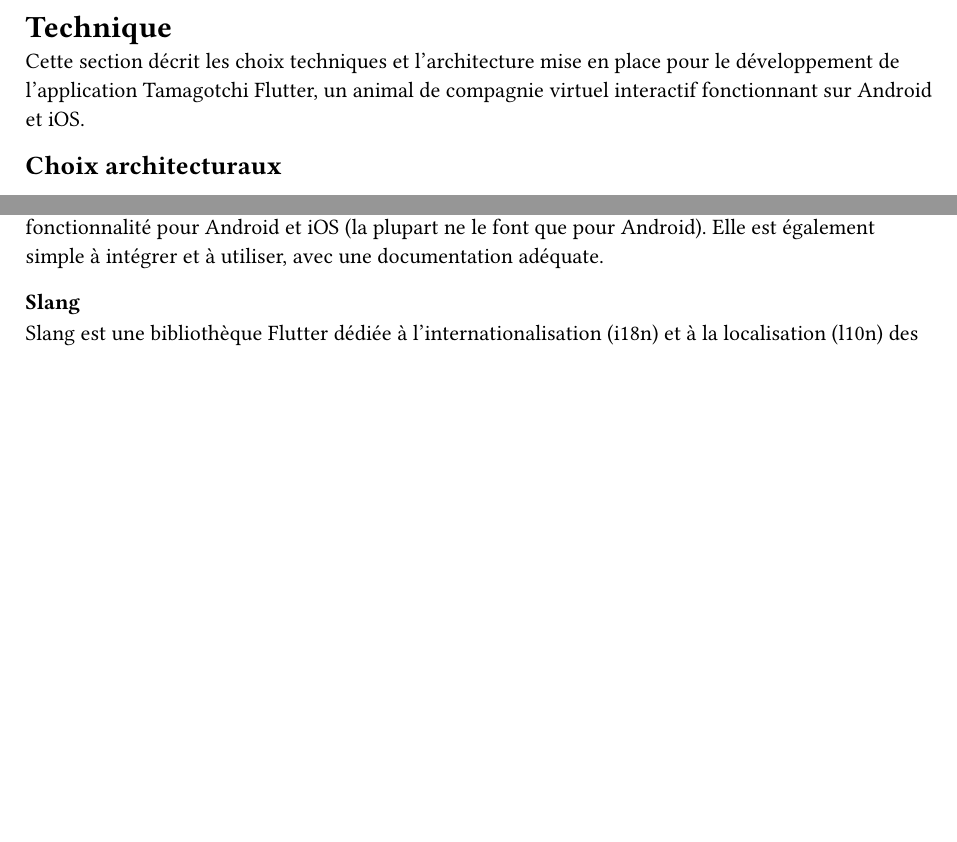
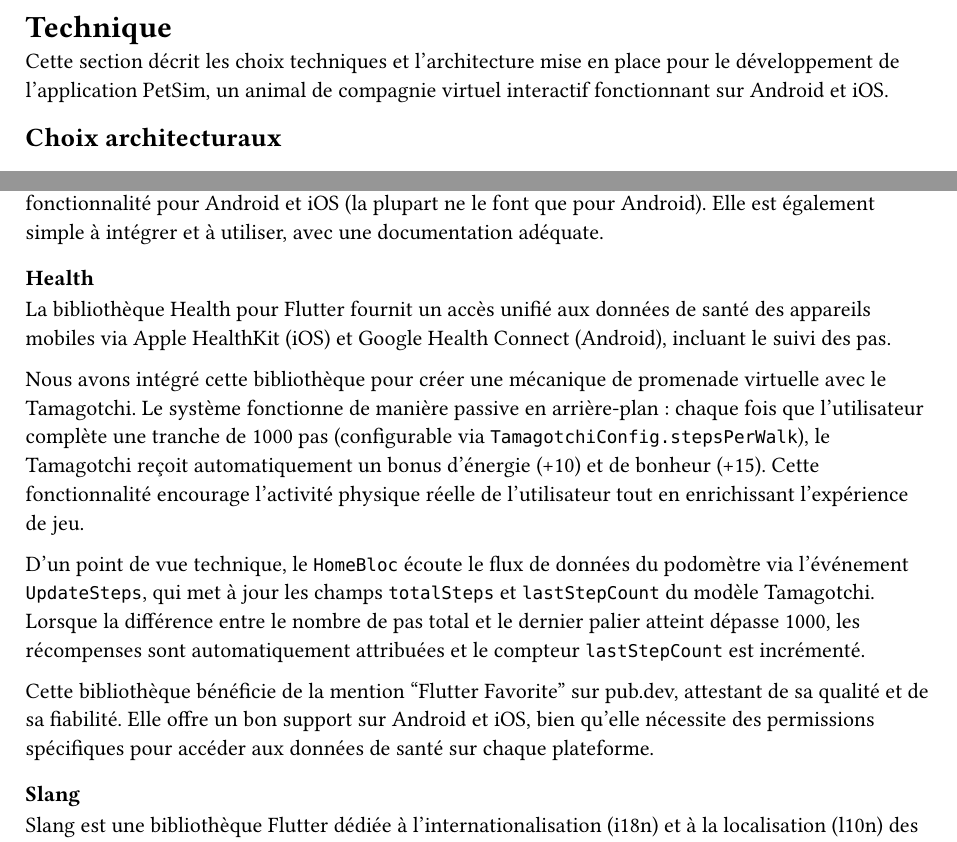
Before and after one commit to kdemont/tamagotchi_flutter, a Typst document (documentation/report/sections/technique.typ): two parts of pages 1 and 14 of 15, joined at a grey line, cut so that both start at the same text, the shorter picture padded with empty space. Compiled offline with Typst 0.15.

```diff
--- a/documentation/report/sections/technique.typ
+++ b/documentation/report/sections/technique.typ
@@ -1,6 +1,6 @@
 = Technique
 
-Cette section décrit les choix techniques et l'architecture mise en place pour le développement de l'application Tamagotchi Flutter, un animal de compagnie virtuel interactif fonctionnant sur Android et iOS.
+Cette section décrit les choix techniques et l'architecture mise en place pour le développement de l'application PetSim, un animal de compagnie virtuel interactif fonctionnant sur Android et iOS.
 
 == Choix architecturaux
 
@@ -222,13 +222,25 @@
 
 Cette bibliothque est la seule disponible (de ce que nous avons pu trouver) pour Flutter offrant cette fonctionnalité pour Android et iOS (la plupart ne le font que pour Android). Elle est également simple à intégrer et à utiliser, avec une documentation adéquate.
 
+=== Health
+
+La bibliothèque Health pour Flutter fournit un accès unifié aux données de santé des appareils mobiles via Apple HealthKit (iOS) et Google Health Connect (Android), incluant le suivi des pas.
+
+Nous avons intégré cette bibliothèque pour créer une mécanique de promenade virtuelle avec le Tamagotchi. Le système fonctionne de manière passive en arrière-plan : chaque fois que l'utilisateur complète une tranche de 1000 pas (configurable via `TamagotchiConfig.stepsPerWalk`), le Tamagotchi reçoit automatiquement un bonus d'énergie (+10) et de bonheur (+15). Cette fonctionnalité encourage l'activité physique réelle de l'utilisateur tout en enrichissant l'expérience de jeu.
+
+D'un point de vue technique, le `HomeBloc` écoute le flux de données du podomètre via l'événement `UpdateSteps`, qui met à jour les champs `totalSteps` et `lastStepCount` du modèle Tamagotchi. Lorsque la différence entre le nombre de pas total et le dernier palier atteint dépasse 1000, les récompenses sont automatiquement attribuées et le compteur `lastStepCount` est incrémenté.
+
+Cette bibliothèque bénéficie de la mention "Flutter Favorite" sur pub.dev, attestant de sa qualité et de sa fiabilité. Elle offre un bon support sur Android et iOS, bien qu'elle nécessite des permissions spécifiques pour accéder aux données de santé sur chaque plateforme.
+
 === Slang
 
 Slang est une bibliothèque Flutter dédiée à l'internationalisation (i18n) et à la localisation (l10n) des applications mobiles.
 
-Nous avons choisi Slang pour gérer l'internationalisation de notre application Tamagotchi Flutter, car elle offre une approche moderne et flexible pour la gestion des traductions et des ressources linguistiques. Slang permet de structurer facilement les fichiers de traduction (au format JSON), de gérer les pluriels et les formats spécifiques à chaque langue. De plus, elle est bien maintenue et dispose d'une communauté active, ce qui garantit un bon support et des mises à jour régulières.
+Nous avons choisi Slang pour gérer l'internationalisation de notre application PetSim Flutter, car elle offre une approche moderne et flexible pour la gestion des traductions et des ressources linguistiques. Slang permet de structurer facilement les fichiers de traduction (au format JSON), de gérer les pluriels et les formats spécifiques à chaque langue. De plus, elle est bien maintenue et dispose d'une communauté active, ce qui garantit un bon support et des mises à jour régulières.
 
 Sa facilité d'utilisation et son guide de démarrage clair en font un choix idéal pour intégrer l'internationalisation dans notre application.
+
+
 
 == Problèmes rencontrés
 
```
Also changed, not shown: documentation/report/sections/abstract.typ (+1 -1 lines), documentation/report/sections/evaluations.typ (+3 -3 lines), documentation/report/sections/ux.typ (+1 -1 lines).
